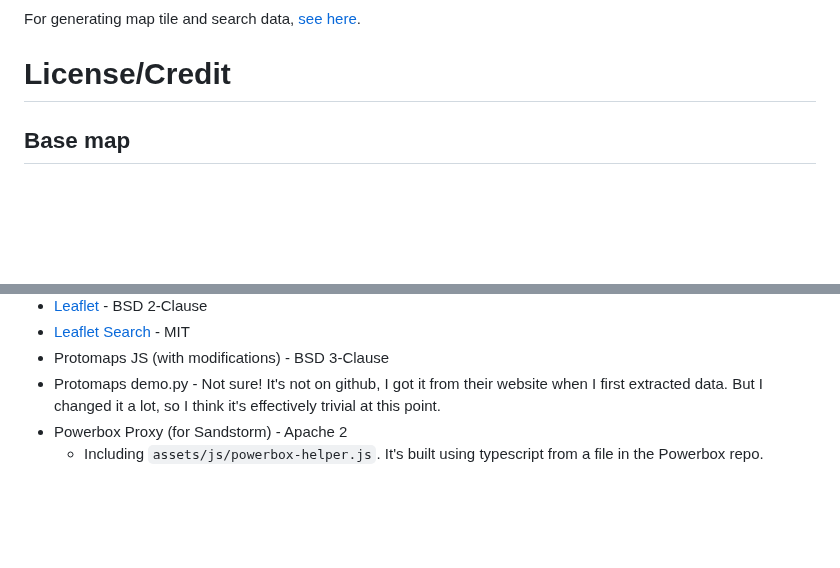
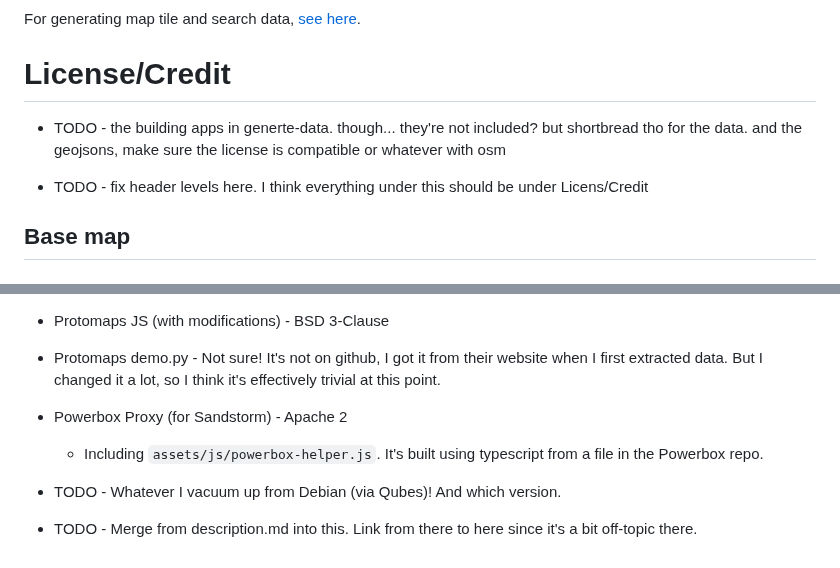
Before and after one commit to orblivion/desert-atlas, a Markdown page: README.md, 2 parts joined by grey strips. Rendered like a GitHub page; blank space fills up the shorter version.

```diff
--- a/README.md
+++ b/README.md
@@ -86,6 +86,10 @@ For generating map tile and search data, [see here](generate-data).
 
 # License/Credit
 
+* TODO - the building apps in generte-data. though... they're not included? but shortbread tho for the data. and the geojsons, make sure the license is compatible or whatever with osm
+
+* TODO - fix header levels here. I think everything under this should be under Licens/Credit
+
 ## Base map
 
 ### GeoJSON (the "wireframe" look)
@@ -142,3 +146,6 @@ These things aren't vendored in this repo, but they will be bundled in the resul
 * Protomaps demo.py - Not sure! It's not on github, I got it from their website when I first extracted data. But I changed it a lot, so I think it's effectively trivial at this point.
 * Powerbox Proxy (for Sandstorm) - Apache 2
     * Including `assets/js/powerbox-helper.js`. It's built using typescript from a file in the Powerbox repo.
+
+* TODO - Whatever I vacuum up from Debian (via Qubes)! And which version.
+* TODO - Merge from description.md into this. Link from there to here since it's a bit off-topic there.
```
Also changed, not shown: changelog.md (+1 -1 lines).
